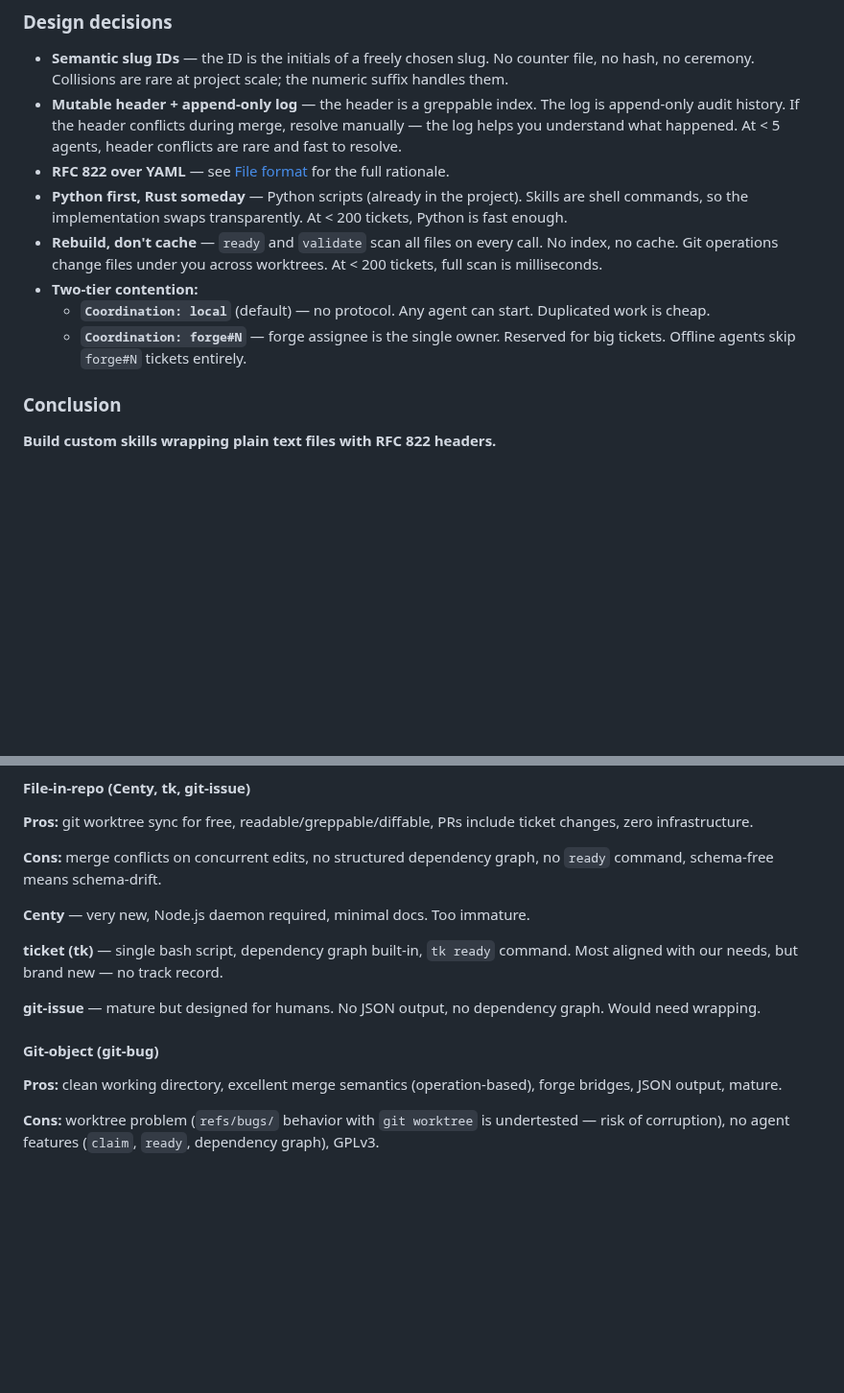
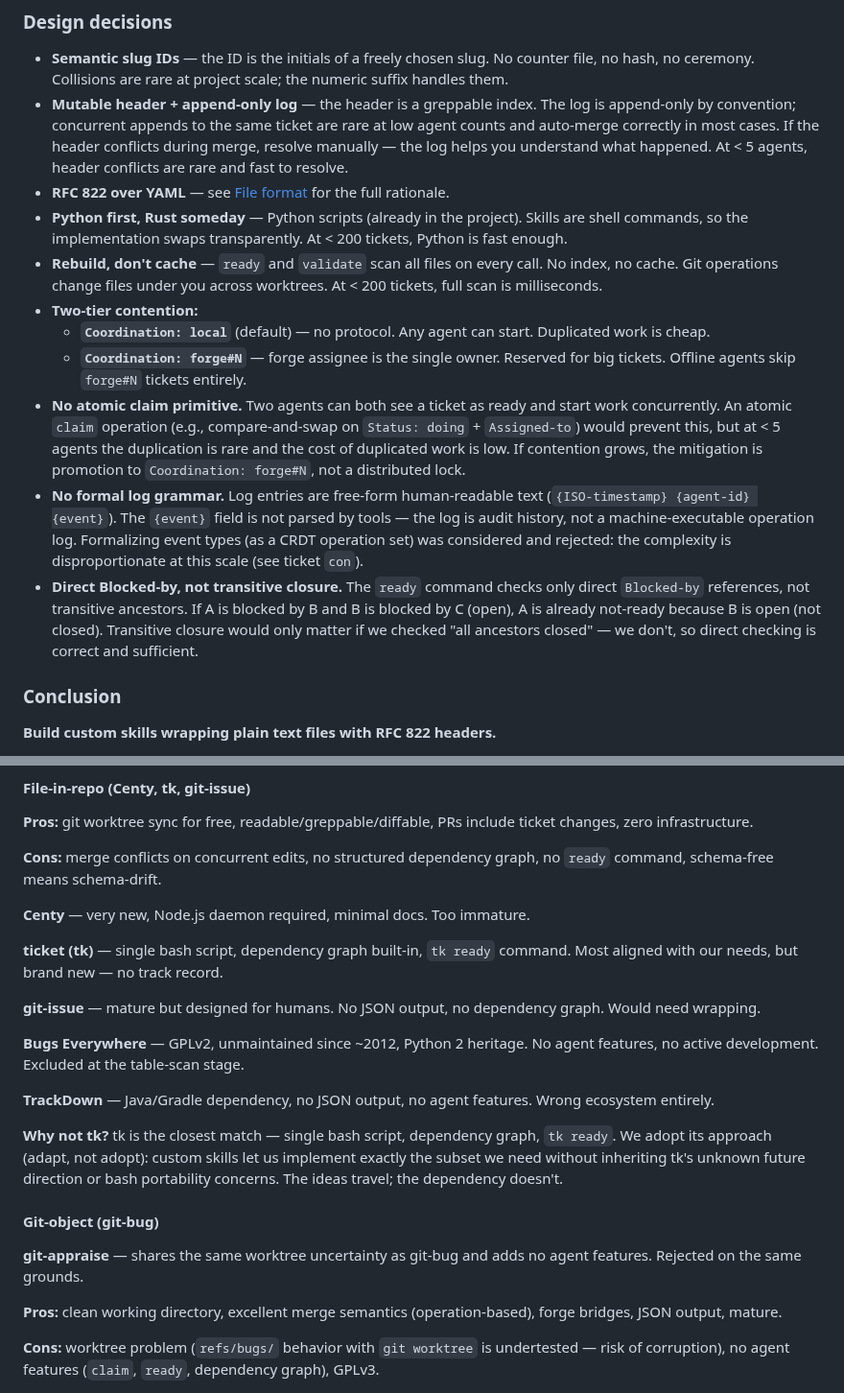
Before and after one commit to MinhHaDuong/Oeconomia-Climate-finance, a Markdown page: docs/issue-237-comment-landscape.md, 2 parts joined by grey strips. Shown at 96% size. Rendered like a GitHub page; blank space fills up the shorter version.

Commit message:
Document won't-fix decisions in relevant spec sections
Design decisions — three new entries:
- No atomic claim primitive (duplication is cheap at <5 agents)
- No formal log grammar (audit history, not CRDT operations)
- Direct Blocked-by check, not transitive closure (correct by design)
Also softened "append-only" to "append-only by convention" per
spec writer finding #17.

Security Considerations — two new entries:
- Identity is advisory, not authenticated (rely on git log)
- Archive branch is operator's responsibility

Rejected Ideas — filled analysis gaps:
- Bugs Everywhere, TrackDown: why excluded at table-scan stage
- git-appraise: same worktree issues as git-bug
- tk: why we adapt the approach rather than adopt the tool

https://claude.ai/code/session_01Voa8w7NmiAqiwj6yhtqasB

```diff
--- a/docs/issue-237-comment-landscape.md
+++ b/docs/issue-237-comment-landscape.md
@@ -54,13 +54,16 @@ These are real benefits, but they are not why we're doing this. We're doing this
 ### Design decisions
 
 - **Semantic slug IDs** — the ID is the initials of a freely chosen slug. No counter file, no hash, no ceremony. Collisions are rare at project scale; the numeric suffix handles them.
-- **Mutable header + append-only log** — the header is a greppable index. The log is append-only audit history. If the header conflicts during merge, resolve manually — the log helps you understand what happened. At < 5 agents, header conflicts are rare and fast to resolve.
+- **Mutable header + append-only log** — the header is a greppable index. The log is append-only by convention; concurrent appends to the same ticket are rare at low agent counts and auto-merge correctly in most cases. If the header conflicts during merge, resolve manually — the log helps you understand what happened. At < 5 agents, header conflicts are rare and fast to resolve.
 - **RFC 822 over YAML** — see [File format](#file-format) for the full rationale.
 - **Python first, Rust someday** — Python scripts (already in the project). Skills are shell commands, so the implementation swaps transparently. At < 200 tickets, Python is fast enough.
 - **Rebuild, don't cache** — `ready` and `validate` scan all files on every call. No index, no cache. Git operations change files under you across worktrees. At < 200 tickets, full scan is milliseconds.
 - **Two-tier contention:**
   - **`Coordination: local`** (default) — no protocol. Any agent can start. Duplicated work is cheap.
   - **`Coordination: forge#N`** — forge assignee is the single owner. Reserved for big tickets. Offline agents skip `forge#N` tickets entirely.
+- **No atomic claim primitive.** Two agents can both see a ticket as ready and start work concurrently. An atomic `claim` operation (e.g., compare-and-swap on `Status: doing` + `Assigned-to`) would prevent this, but at < 5 agents the duplication is rare and the cost of duplicated work is low. If contention grows, the mitigation is promotion to `Coordination: forge#N`, not a distributed lock.
+- **No formal log grammar.** Log entries are free-form human-readable text (`{ISO-timestamp} {agent-id} {event}`). The `{event}` field is not parsed by tools — the log is audit history, not a machine-executable operation log. Formalizing event types (as a CRDT operation set) was considered and rejected: the complexity is disproportionate at this scale (see ticket `con`).
+- **Direct Blocked-by, not transitive closure.** The `ready` command checks only direct `Blocked-by` references, not transitive ancestors. If A is blocked by B and B is blocked by C (open), A is already not-ready because B is open (not closed). Transitive closure would only matter if we checked "all ancestors closed" — we don't, so direct checking is correct and sufficient.
 
 ### Conclusion
 
@@ -377,7 +384,15 @@ We surveyed existing distributed issue trackers and evaluated them against our c
 
 **git-issue** — mature but designed for humans. No JSON output, no dependency graph. Would need wrapping.
 
+**Bugs Everywhere** — GPLv2, unmaintained since ~2012, Python 2 heritage. No agent features, no active development. Excluded at the table-scan stage.
+
+**TrackDown** — Java/Gradle dependency, no JSON output, no agent features. Wrong ecosystem entirely.
+
+**Why not tk?** tk is the closest match — single bash script, dependency graph, `tk ready`. We adopt its approach (adapt, not adopt): custom skills let us implement exactly the subset we need without inheriting tk's unknown future direction or bash portability concerns. The ideas travel; the dependency doesn't.
+
 #### Git-object (git-bug)
+
+**git-appraise** — shares the same worktree uncertainty as git-bug and adds no agent features. Rejected on the same grounds.
 
 **Pros:** clean working directory, excellent merge semantics (operation-based), forge bridges, JSON output, mature.
 
```
Also changed, not shown: other parts of docs/issue-237-comment-landscape.md (+4 -0 lines).
